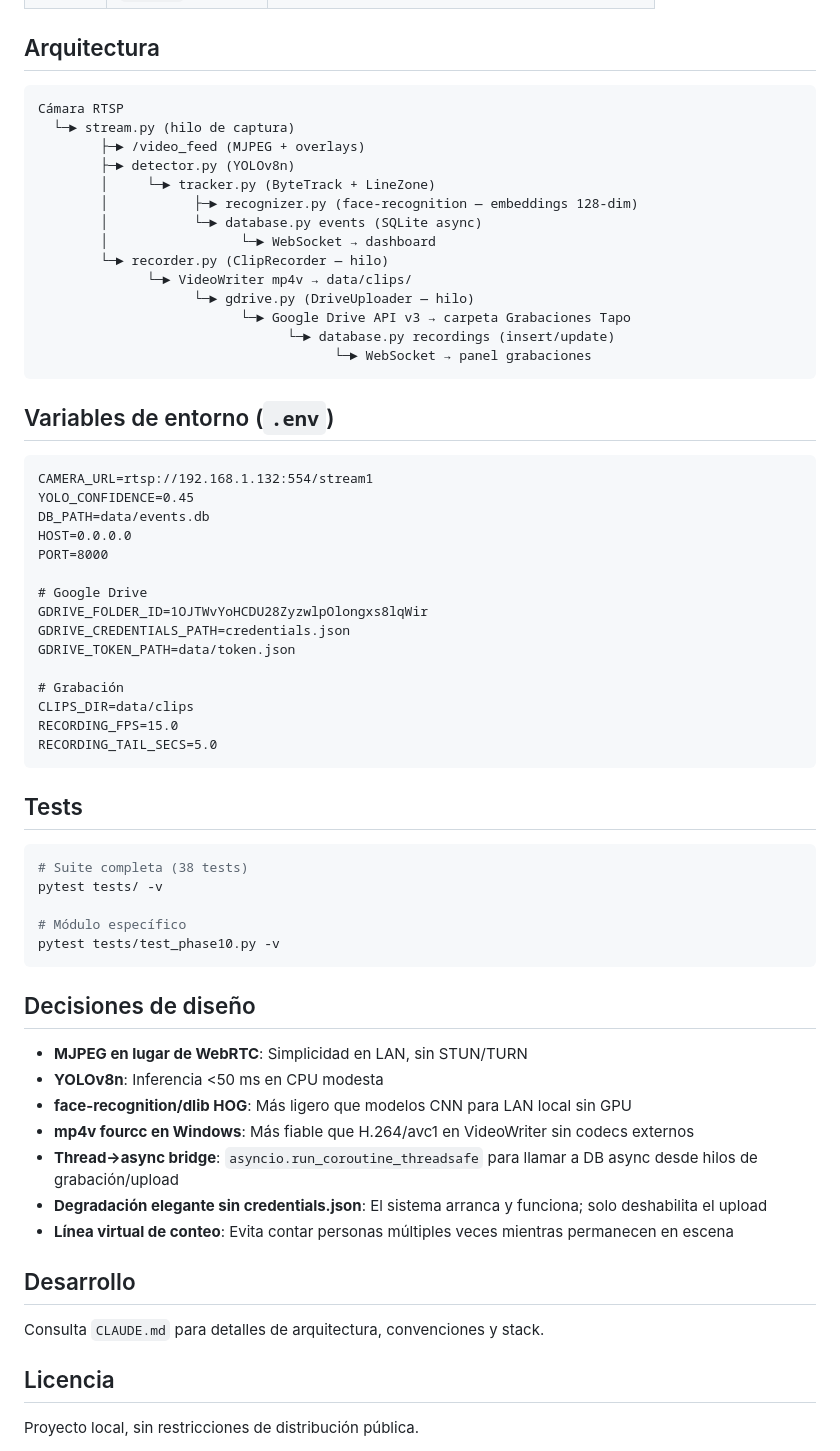
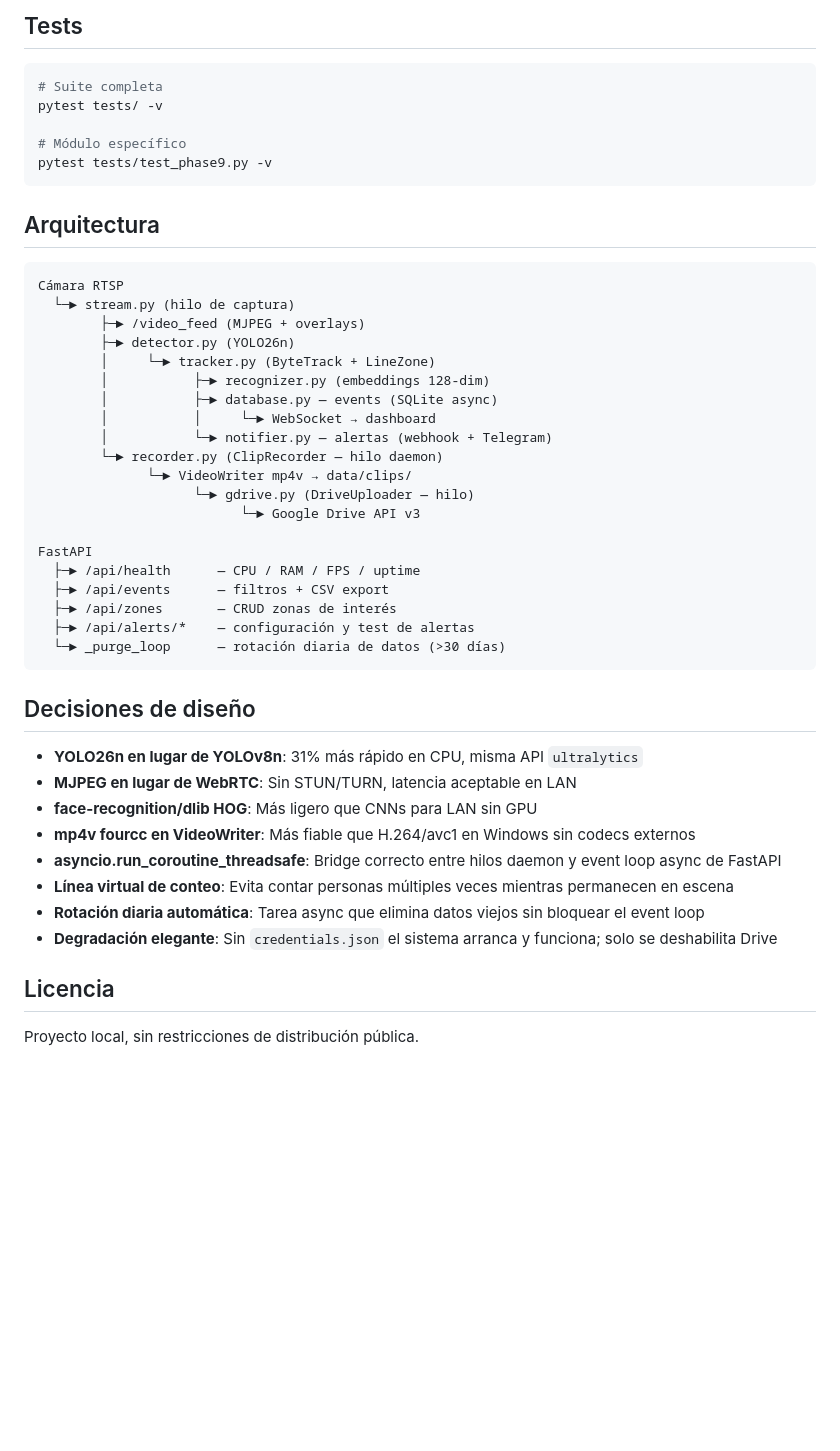
Before and after one commit to dcastillosaez/proyecto_camara, a Markdown page: README.md, the part around one of its changes. GitHub-like rendering; blank space fills up the shorter version.

Commit message:
docs: actualizar README, PROJECT y STATE — v1.2 completo (16/16 fases)

````diff
--- a/README.md
+++ b/README.md
@@ -109,3 +182,12 @@ Dashboard en `http://localhost:8000`.
+## Tests
+
+```bash
+# Suite completa
+pytest tests/ -v
+
+# Módulo específico
+pytest tests/test_phase9.py -v
+```
 
 ## Arquitectura
 
@@ -113,62 +195,35 @@ Dashboard en `http://localhost:8000`.
 Cámara RTSP
   └─► stream.py (hilo de captura)
         ├─► /video_feed (MJPEG + overlays)
-        ├─► detector.py (YOLOv8n)
+        ├─► detector.py (YOLO26n)
         │     └─► tracker.py (ByteTrack + LineZone)
-        │           ├─► recognizer.py (face-recognition — embeddings 128-dim)
-        │           └─► database.py events (SQLite async)
-        │                 └─► WebSocket → dashboard
-        └─► recorder.py (ClipRecorder — hilo)
+        │           ├─► recognizer.py (embeddings 128-dim)
+        │           ├─► database.py — events (SQLite async)
+        │           │     └─► WebSocket → dashboard
+        │           └─► notifier.py — alertas (webhook + Telegram)
+        └─► recorder.py (ClipRecorder — hilo daemon)
               └─► VideoWriter mp4v → data/clips/
                     └─► gdrive.py (DriveUploader — hilo)
-                          └─► Google Drive API v3 → carpeta Grabaciones Tapo
-                                └─► database.py recordings (insert/update)
-                                      └─► WebSocket → panel grabaciones
-```
+                          └─► Google Drive API v3
 
-## Variables de entorno (`.env`)
-
-```
-CAMERA_URL=rtsp://192.168.1.132:554/stream1
-YOLO_CONFIDENCE=0.45
-DB_PATH=data/events.db
-HOST=0.0.0.0
-PORT=8000
-
-# Google Drive
-GDRIVE_FOLDER_ID=1OJTWvYoHCDU28ZyzwlpOlongxs8lqWir
-GDRIVE_CREDENTIALS_PATH=credentials.json
-GDRIVE_TOKEN_PATH=data/token.json
-
-# Grabación
-CLIPS_DIR=data/clips
-RECORDING_FPS=15.0
-RECORDING_TAIL_SECS=5.0
-```
-
-## Tests
-
-```bash
-# Suite completa (38 tests)
-pytest tests/ -v
-
-# Módulo específico
-pytest tests/test_phase10.py -v
+FastAPI
+  ├─► /api/health      — CPU / RAM / FPS / uptime
+  ├─► /api/events      — filtros + CSV export
+  ├─► /api/zones       — CRUD zonas de interés
+  ├─► /api/alerts/*    — configuración y test de alertas
+  └─► _purge_loop      — rotación diaria de datos (>30 días)
 ```
 
 ## Decisiones de diseño
 
-- **MJPEG en lugar de WebRTC**: Simplicidad en LAN, sin STUN/TURN
-- **YOLOv8n**: Inferencia <50 ms en CPU modesta
-- **face-recognition/dlib HOG**: Más ligero que modelos CNN para LAN local sin GPU
-- **mp4v fourcc en Windows**: Más fiable que H.264/avc1 en VideoWriter sin codecs externos
-- **Thread→async bridge**: `asyncio.run_coroutine_threadsafe` para llamar a DB async desde hilos de grabación/upload
-- **Degradación elegante sin credentials.json**: El sistema arranca y funciona; solo deshabilita el upload
+- **YOLO26n en lugar de YOLOv8n**: 31% más rápido en CPU, misma API `ultralytics`
+- **MJPEG en lugar de WebRTC**: Sin STUN/TURN, latencia aceptable en LAN
+- **face-recognition/dlib HOG**: Más ligero que CNNs para LAN sin GPU
+- **mp4v fourcc en VideoWriter**: Más fiable que H.264/avc1 en Windows sin codecs externos
+- **asyncio.run_coroutine_threadsafe**: Bridge correcto entre hilos daemon y event loop async de FastAPI
 - **Línea virtual de conteo**: Evita contar personas múltiples veces mientras permanecen en escena
-
-## Desarrollo
-
-Consulta `CLAUDE.md` para detalles de arquitectura, convenciones y stack.
+- **Rotación diaria automática**: Tarea async que elimina datos viejos sin bloquear el event loop
+- **Degradación elegante**: Sin `credentials.json` el sistema arranca y funciona; solo se deshabilita Drive
 
 ## Licencia
 
````
Also changed, not shown: other parts of README.md (+109 -36 lines), .planning/PROJECT.md (+28 -18 lines), .planning/STATE.md (+26 -23 lines).
